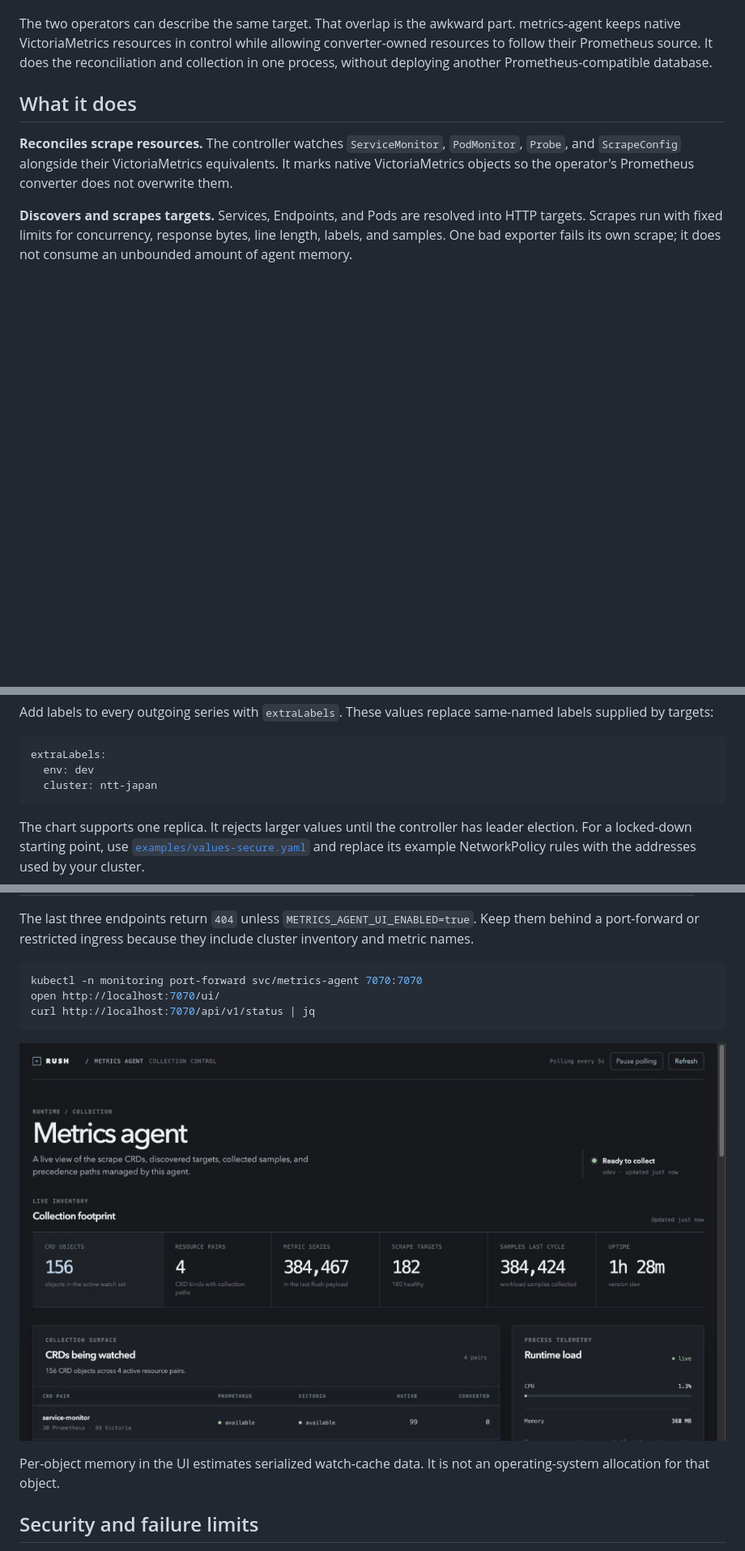
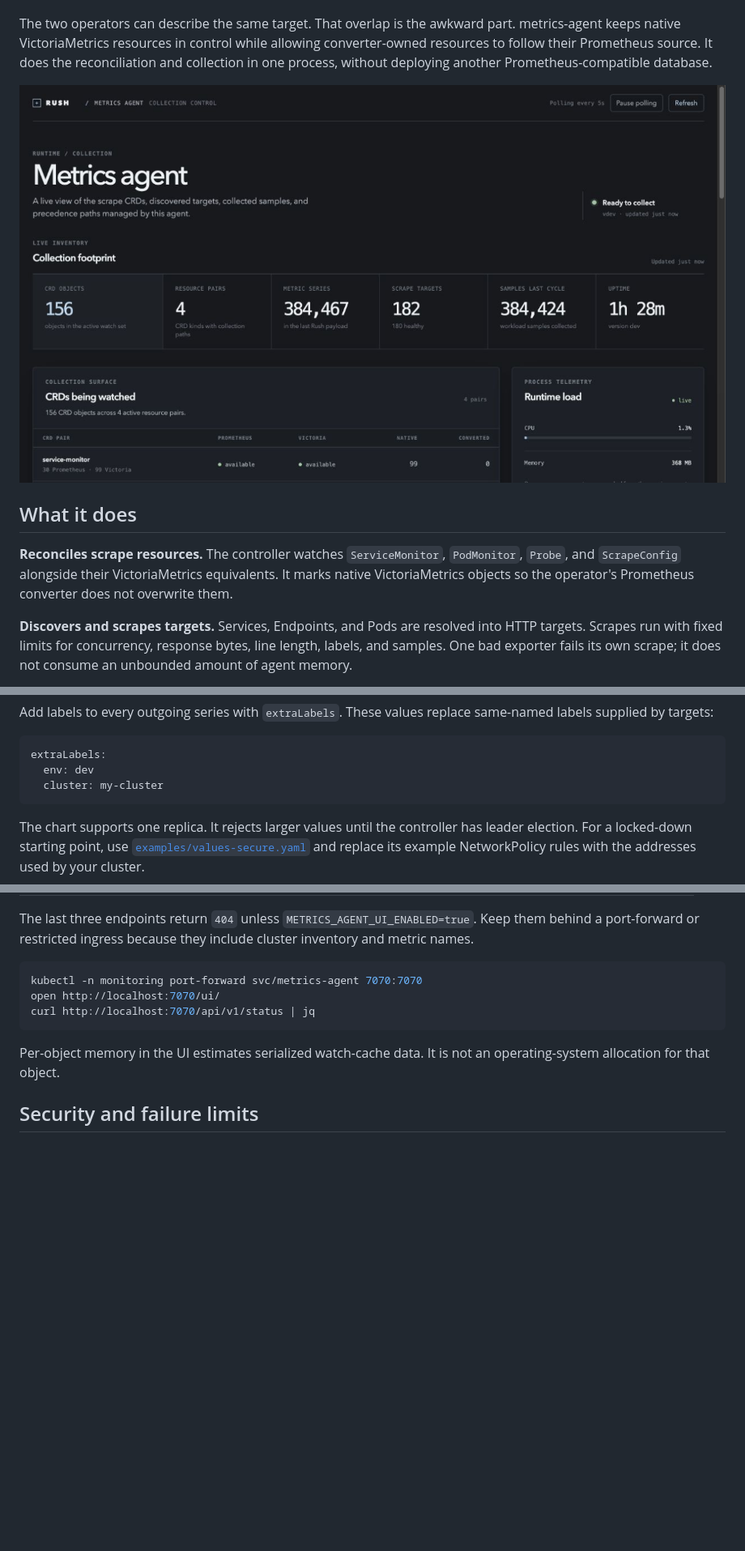
Before and after one commit to RushObservability/metrics-agent, a Markdown page: README.md, 3 parts joined by grey strips. Shown at 81% size. GitHub-like rendering; blank space fills up the shorter version.

````diff
--- a/README.md
+++ b/README.md
@@ -21,6 +21,8 @@ part. metrics-agent keeps native VictoriaMetrics resources in control while
 allowing converter-owned resources to follow their Prometheus source. It does
 the reconciliation and collection in one process, without deploying another
 Prometheus-compatible database.
+
+![metrics-agent status UI](docs/metrics-agent-ui.jpg)
 
 ## What it does
 
@@ -118,7 +120,7 @@ same-named labels supplied by targets:
 ```yaml
 extraLabels:
   env: dev
-  cluster: ntt-japan
+  cluster: my-cluster
 ```
 
 The chart supports one replica. It rejects larger values until the controller
@@ -262,8 +264,6 @@ open http://localhost:7070/ui/
 curl http://localhost:7070/api/v1/status | jq
 ```
 
-![metrics-agent status UI](docs/metrics-agent-ui.jpg)
-
 Per-object memory in the UI estimates serialized watch-cache data. It is not an
 operating-system allocation for that object.
 
````
